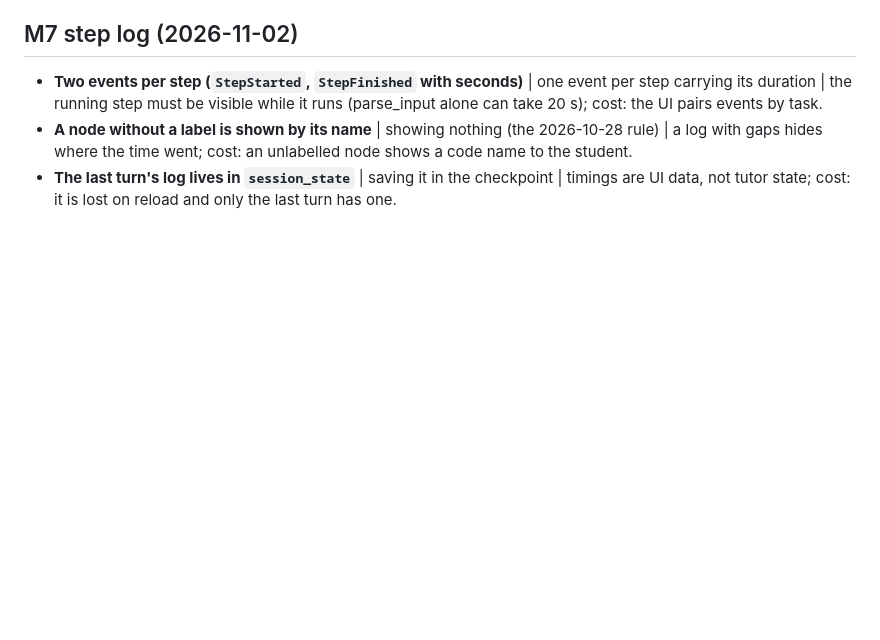
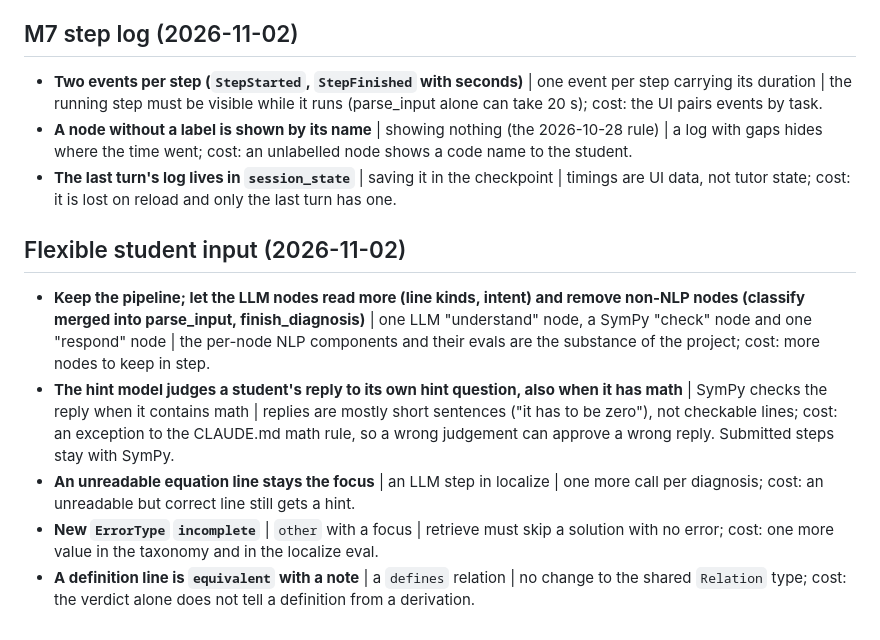
Before and after one commit to ruzhylopv/math-tutor-nlp-sys, a Markdown page: docs/decisions.md, the part around the change. GitHub-like rendering; blank space fills up the shorter version.

Commit message:
docs: plan for flexible student input (line kinds, intent, hint replies)
Co-Authored-By: Claude Opus 5.5 <noreply@anthropic.com>

```diff
--- a/docs/decisions.md
+++ b/docs/decisions.md
@@ -650,3 +650,17 @@ fallback hints" from the roadmap.
   the time went; cost: an unlabelled node shows a code name to the student.
 - **The last turn's log lives in `session_state`** | saving it in the checkpoint | timings are UI data, not tutor state;
   cost: it is lost on reload and only the last turn has one.
+
+## Flexible student input (2026-11-02)
+- **Keep the pipeline; let the LLM nodes read more (line kinds, intent) and remove non-NLP nodes (classify merged into
+  parse_input, finish_diagnosis)** | one LLM "understand" node, a SymPy "check" node and one "respond" node | the
+  per-node NLP components and their evals are the substance of the project; cost: more nodes to keep in step.
+- **The hint model judges a student's reply to its own hint question, also when it has math** | SymPy checks the reply
+  when it contains math | replies are mostly short sentences ("it has to be zero"), not checkable lines; cost: an
+  exception to the CLAUDE.md math rule, so a wrong judgement can approve a wrong reply. Submitted steps stay with SymPy.
+- **An unreadable equation line stays the focus** | an LLM step in localize | one more call per diagnosis; cost: an
+  unreadable but correct line still gets a hint.
+- **New `ErrorType` `incomplete`** | `other` with a focus | retrieve must skip a solution with no error; cost: one more
+  value in the taxonomy and in the localize eval.
+- **A definition line is `equivalent` with a note** | a `defines` relation | no change to the shared `Relation` type;
+  cost: the verdict alone does not tell a definition from a derivation.
```
Also changed, not shown: 1 other file.
